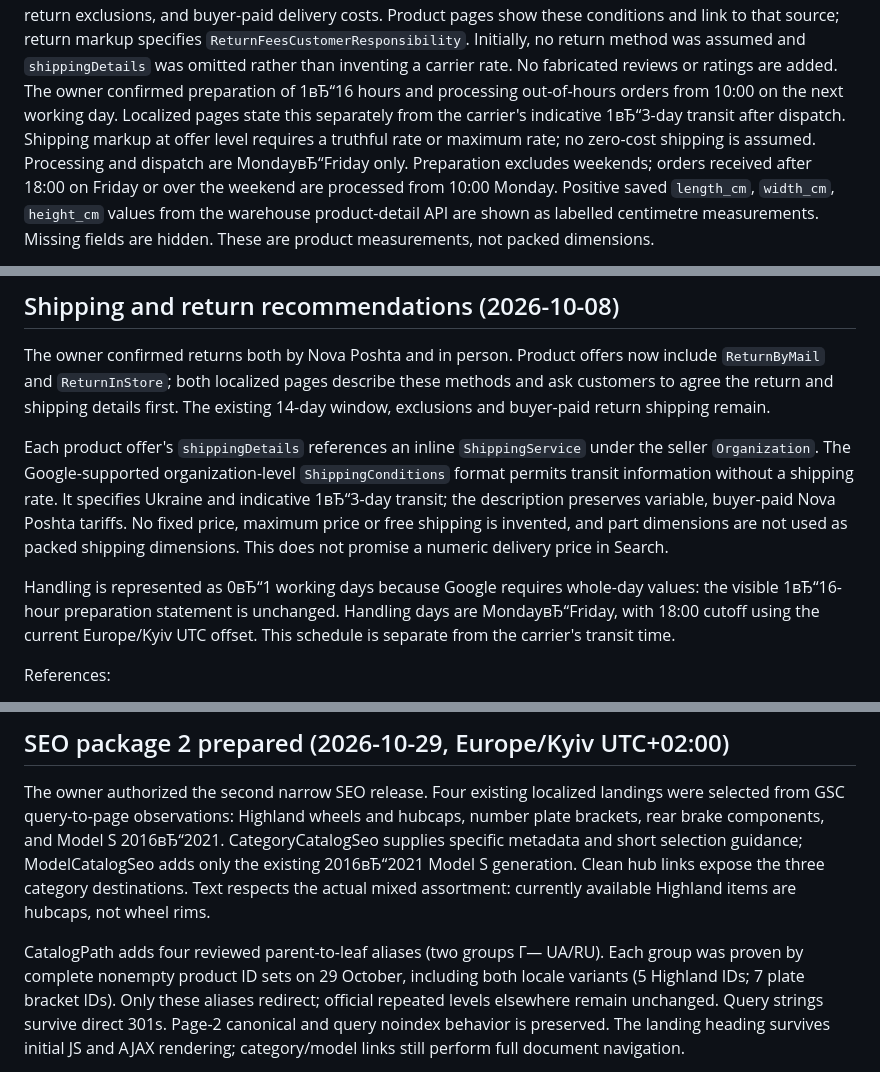
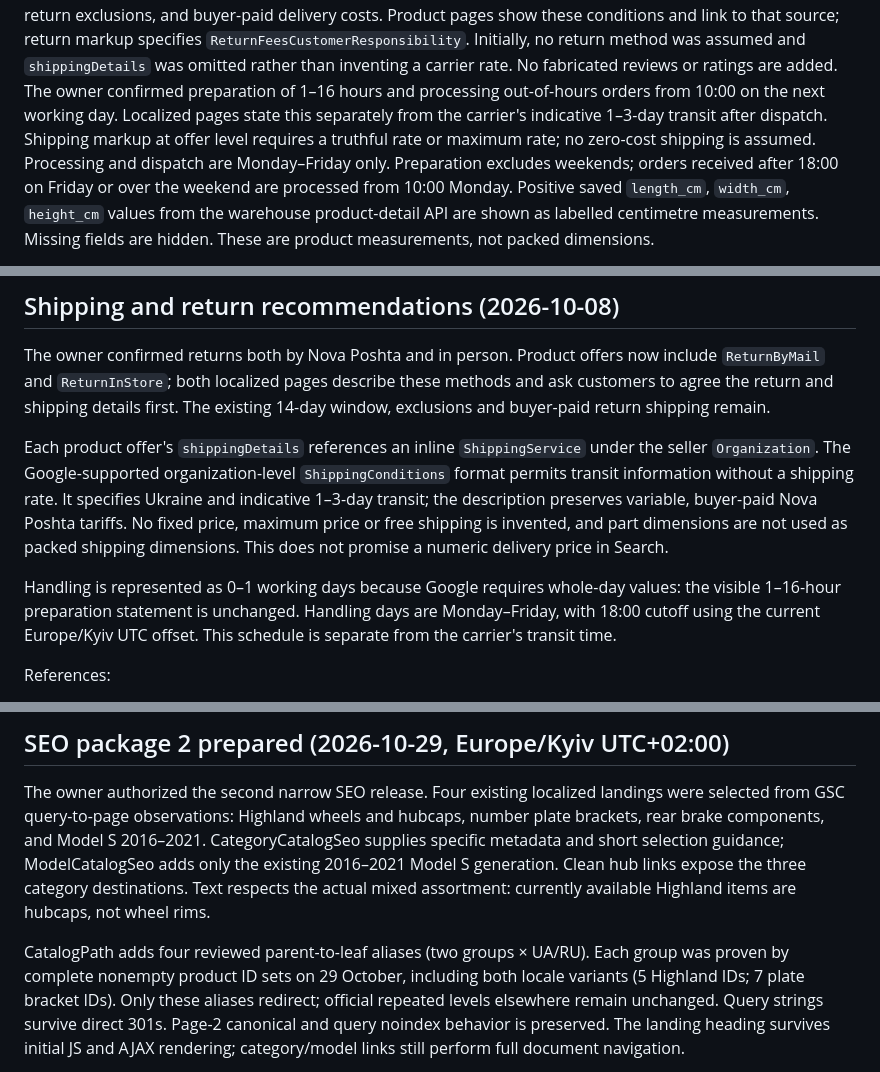
Before and after one commit to skrudjmcduck1010-dot/nikolacars, a Markdown page: docs/parts-storefront.md, 3 parts joined by grey strips. Rendered like a GitHub page.

```diff
--- a/docs/parts-storefront.md
+++ b/docs/parts-storefront.md
@@ -235,11 +235,11 @@ costs. Product pages show these conditions and link to that source; return
 markup specifies `ReturnFeesCustomerResponsibility`. Initially, no return method
 was assumed and `shippingDetails` was omitted rather than inventing a carrier
 rate. No fabricated reviews or ratings are added.
-The owner confirmed preparation of 1вЂ“16 hours and processing out-of-hours
+The owner confirmed preparation of 1–16 hours and processing out-of-hours
 orders from 10:00 on the next working day. Localized pages state this separately
-from the carrier's indicative 1вЂ“3-day transit after dispatch. Shipping markup
+from the carrier's indicative 1–3-day transit after dispatch. Shipping markup
 at offer level requires a truthful rate or maximum rate; no zero-cost shipping is assumed.
-Processing and dispatch are MondayвЂ“Friday only. Preparation excludes weekends;
+Processing and dispatch are Monday–Friday only. Preparation excludes weekends;
 orders received after 18:00 on Friday or over the weekend are processed from
 10:00 Monday. Positive saved `length_cm`, `width_cm`, `height_cm` values from
 the warehouse product-detail API are shown as labelled centimetre measurements.
@@ -264,14 +264,14 @@ The existing 14-day window, exclusions and buyer-paid return shipping remain.
 Each product offer's `shippingDetails` references an inline `ShippingService`
 under the seller `Organization`. The Google-supported organization-level
 `ShippingConditions` format permits transit information without a shipping
-rate. It specifies Ukraine and indicative 1вЂ“3-day transit; the description
+rate. It specifies Ukraine and indicative 1–3-day transit; the description
 preserves variable, buyer-paid Nova Poshta tariffs. No fixed price, maximum
 price or free shipping is invented, and part dimensions are not used as packed
 shipping dimensions. This does not promise a numeric delivery price in Search.
 
-Handling is represented as 0вЂ“1 working days because Google requires whole-day
-values: the visible 1вЂ“16-hour preparation statement is unchanged. Handling
-days are MondayвЂ“Friday, with 18:00 cutoff using the current Europe/Kyiv UTC
+Handling is represented as 0–1 working days because Google requires whole-day
+values: the visible 1–16-hour preparation statement is unchanged. Handling
+days are Monday–Friday, with 18:00 cutoff using the current Europe/Kyiv UTC
 offset. This schedule is separate from the carrier's transit time.
 
 References:
@@ -337,13 +337,13 @@ committed locally only, not published to HOSTiQ.
 
 The owner authorized the second narrow SEO release. Four existing localized
 landings were selected from GSC query-to-page observations: Highland wheels and
-hubcaps, number plate brackets, rear brake components, and Model S 2016вЂ“2021.
+hubcaps, number plate brackets, rear brake components, and Model S 2016–2021.
 CategoryCatalogSeo supplies specific metadata and short selection guidance;
-ModelCatalogSeo adds only the existing 2016вЂ“2021 Model S generation. Clean hub
+ModelCatalogSeo adds only the existing 2016–2021 Model S generation. Clean hub
 links expose the three category destinations. Text respects the actual mixed
 assortment: currently available Highland items are hubcaps, not wheel rims.
 
-CatalogPath adds four reviewed parent-to-leaf aliases (two groups Г— UA/RU).
+CatalogPath adds four reviewed parent-to-leaf aliases (two groups × UA/RU).
 Each group was proven by complete nonempty product ID sets on 29 October,
 including both locale variants (5 Highland IDs; 7 plate bracket IDs). Only
 these aliases redirect; official repeated levels elsewhere remain unchanged.
```
Also changed, not shown: other parts of docs/parts-storefront.md (+22 -22 lines).
